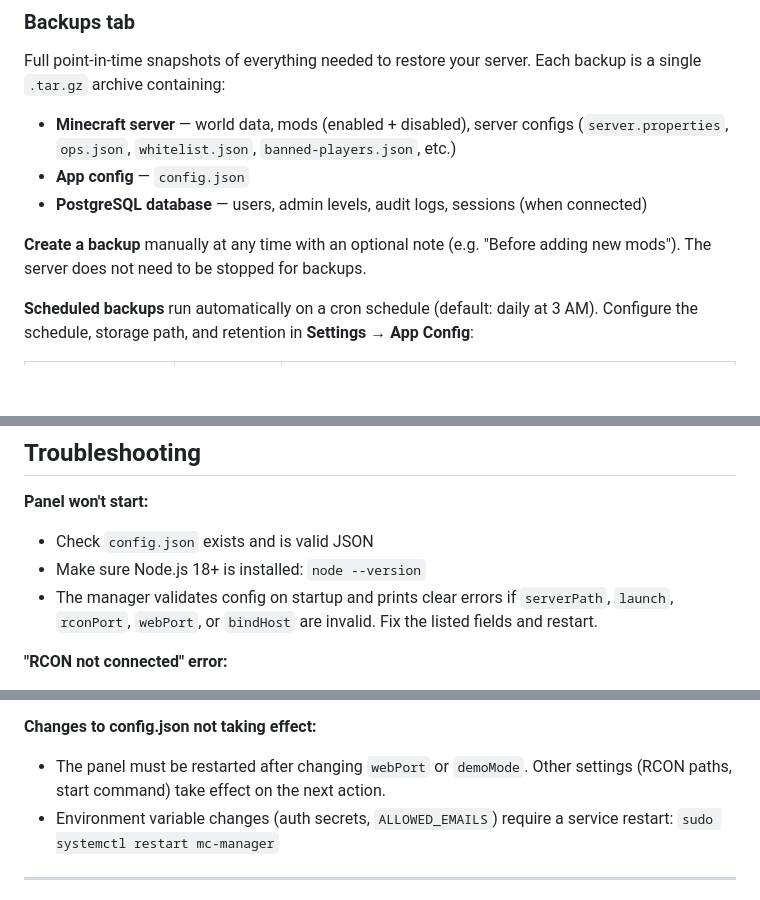
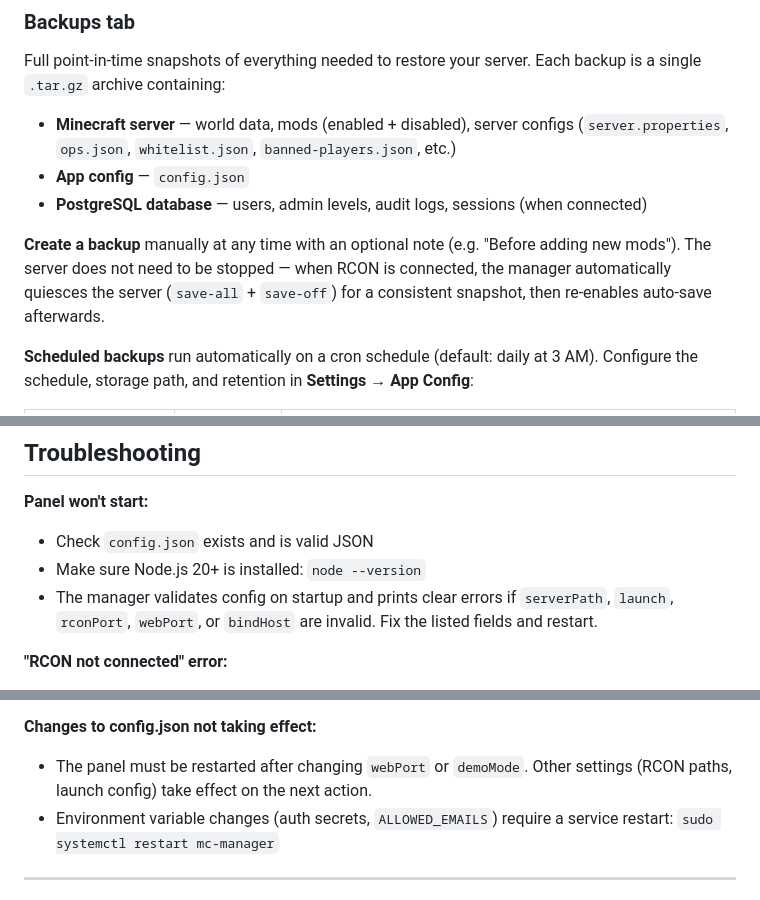
Before and after one commit to Jus144tice/minecraft-manager, a Markdown page: README.md, 3 parts joined by grey strips. GitHub-like rendering; blank space fills up the shorter version.

```diff
--- a/README.md
+++ b/README.md
@@ -587,7 +612,7 @@ Full point-in-time snapshots of everything needed to restore your server. Each b
 - **App config** — `config.json`
 - **PostgreSQL database** — users, admin levels, audit logs, sessions (when connected)
 
-**Create a backup** manually at any time with an optional note (e.g. "Before adding new mods"). The server does not need to be stopped for backups.
+**Create a backup** manually at any time with an optional note (e.g. "Before adding new mods"). The server does not need to be stopped — when RCON is connected, the manager automatically quiesces the server (`save-all` + `save-off`) for a consistent snapshot, then re-enables auto-save afterwards.
 
 **Scheduled backups** run automatically on a cron schedule (default: daily at 3 AM). Configure the schedule, storage path, and retention in **Settings → App Config**:
 
@@ -632,7 +695,7 @@ When players connect via Modrinth, they install the modpack profile which should
 **Panel won't start:**
 
 - Check `config.json` exists and is valid JSON
-- Make sure Node.js 18+ is installed: `node --version`
+- Make sure Node.js 20+ is installed: `node --version`
 - The manager validates config on startup and prints clear errors if `serverPath`, `launch`, `rconPort`, `webPort`, or `bindHost` are invalid. Fix the listed fields and restart.
 
 **"RCON not connected" error:**
@@ -654,7 +717,7 @@ When players connect via Modrinth, they install the modpack profile which should
 
 **Changes to config.json not taking effect:**
 
-- The panel must be restarted after changing `webPort` or `demoMode`. Other settings (RCON paths, start command) take effect on the next action.
+- The panel must be restarted after changing `webPort` or `demoMode`. Other settings (RCON paths, launch config) take effect on the next action.
 - Environment variable changes (auth secrets, `ALLOWED_EMAILS`) require a service restart: `sudo systemctl restart mc-manager`
 
 ---
```
Also changed, not shown: other parts of README.md (+68 -5 lines).
